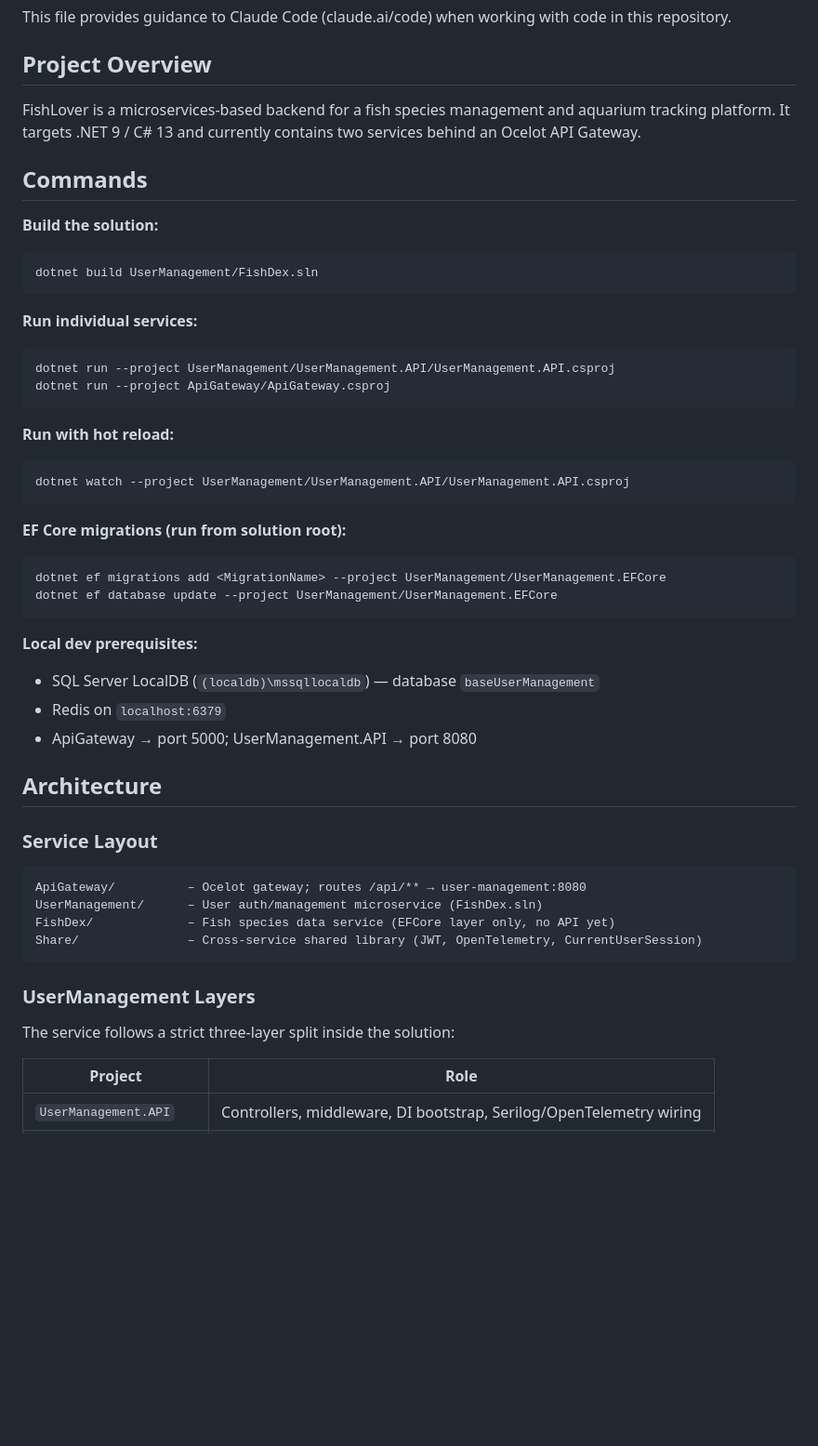
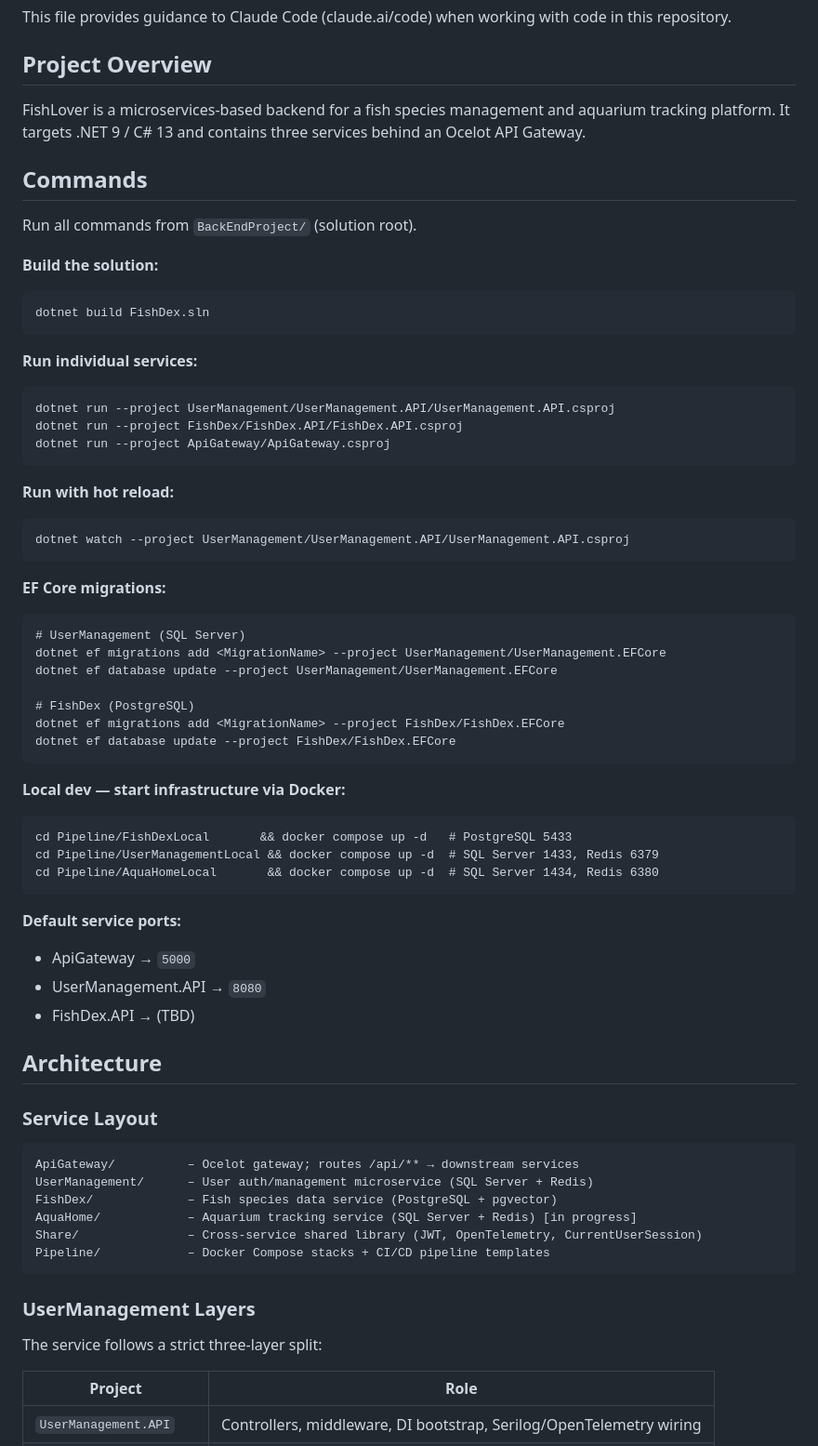
Before and after one commit to TheEastPham/FishDex, a Markdown page: BackEndProject/CLAUDE.md, the part around one of its changes. Shown at 93% size. Drawn GitHub-style; blank space fills up the shorter version.

````diff
--- a/BackEndProject/CLAUDE.md
+++ b/BackEndProject/CLAUDE.md
@@ -4,18 +4,21 @@ This file provides guidance to Claude Code (claude.ai/code) when working with co
 
 ## Project Overview
 
-FishLover is a microservices-based backend for a fish species management and aquarium tracking platform. It targets .NET 9 / C# 13 and currently contains two services behind an Ocelot API Gateway.
+FishLover is a microservices-based backend for a fish species management and aquarium tracking platform. It targets .NET 9 / C# 13 and contains three services behind an Ocelot API Gateway.
 
 ## Commands
 
+Run all commands from `BackEndProject/` (solution root).
+
 **Build the solution:**
 ```
-dotnet build UserManagement/FishDex.sln
+dotnet build FishDex.sln
 ```
 
 **Run individual services:**
 ```
 dotnet run --project UserManagement/UserManagement.API/UserManagement.API.csproj
+dotnet run --project FishDex/FishDex.API/FishDex.API.csproj
 dotnet run --project ApiGateway/ApiGateway.csproj
 ```
 
@@ -24,31 +27,45 @@ dotnet run --project ApiGateway/ApiGateway.csproj
 dotnet watch --project UserManagement/UserManagement.API/UserManagement.API.csproj
 ```
 
-**EF Core migrations (run from solution root):**
+**EF Core migrations:**
 ```
+# UserManagement (SQL Server)
 dotnet ef migrations add <MigrationName> --project UserManagement/UserManagement.EFCore
 dotnet ef database update --project UserManagement/UserManagement.EFCore
+
+# FishDex (PostgreSQL)
+dotnet ef migrations add <MigrationName> --project FishDex/FishDex.EFCore
+dotnet ef database update --project FishDex/FishDex.EFCore
 ```
 
-**Local dev prerequisites:**
-- SQL Server LocalDB (`(localdb)\mssqllocaldb`) — database `baseUserManagement`
-- Redis on `localhost:6379`
-- ApiGateway → port 5000; UserManagement.API → port 8080
+**Local dev — start infrastructure via Docker:**
+```
+cd Pipeline/FishDexLocal       && docker compose up -d   # PostgreSQL 5433
+cd Pipeline/UserManagementLocal && docker compose up -d  # SQL Server 1433, Redis 6379
+cd Pipeline/AquaHomeLocal       && docker compose up -d  # SQL Server 1434, Redis 6380
+```
+
+**Default service ports:**
+- ApiGateway → `5000`
+- UserManagement.API → `8080`
+- FishDex.API → (TBD)
 
 ## Architecture
 
 ### Service Layout
 
 ```
-ApiGateway/          – Ocelot gateway; routes /api/** → user-management:8080
-UserManagement/      – User auth/management microservice (FishDex.sln)
-FishDex/             – Fish species data service (EFCore layer only, no API yet)
+ApiGateway/          – Ocelot gateway; routes /api/** → downstream services
+UserManagement/      – User auth/management microservice (SQL Server + Redis)
+FishDex/             – Fish species data service (PostgreSQL + pgvector)
+AquaHome/            – Aquarium tracking service (SQL Server + Redis) [in progress]
 Share/               – Cross-service shared library (JWT, OpenTelemetry, CurrentUserSession)
+Pipeline/            – Docker Compose stacks + CI/CD pipeline templates
 ```
 
 ### UserManagement Layers
 
-The service follows a strict three-layer split inside the solution:
+The service follows a strict three-layer split:
 
 | Project | Role |
 |---|---|
````
Also changed, not shown: other parts of BackEndProject/CLAUDE.md (+12 -2 lines), BackEndProject/Pipeline/README.md (added, +93 -0 lines).
